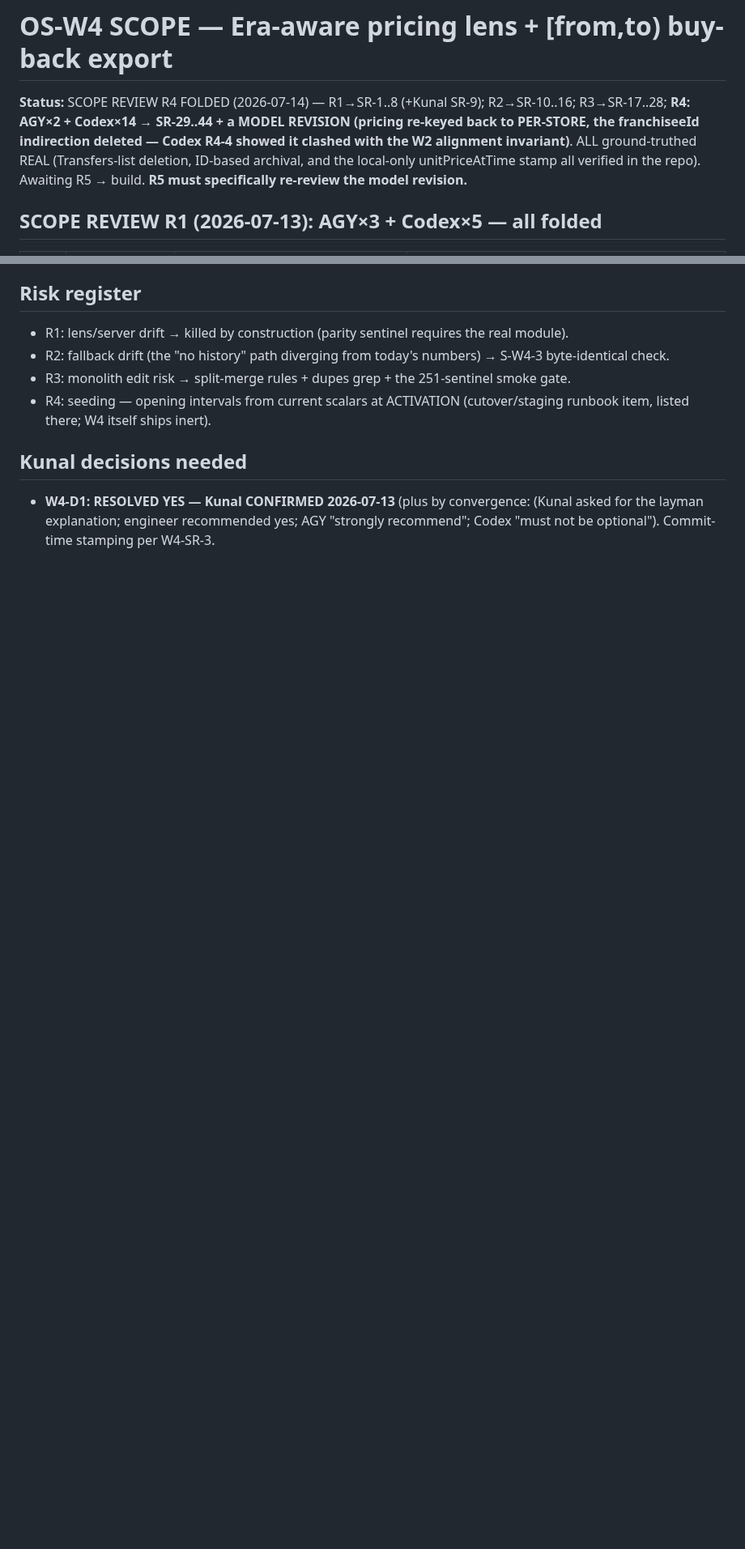
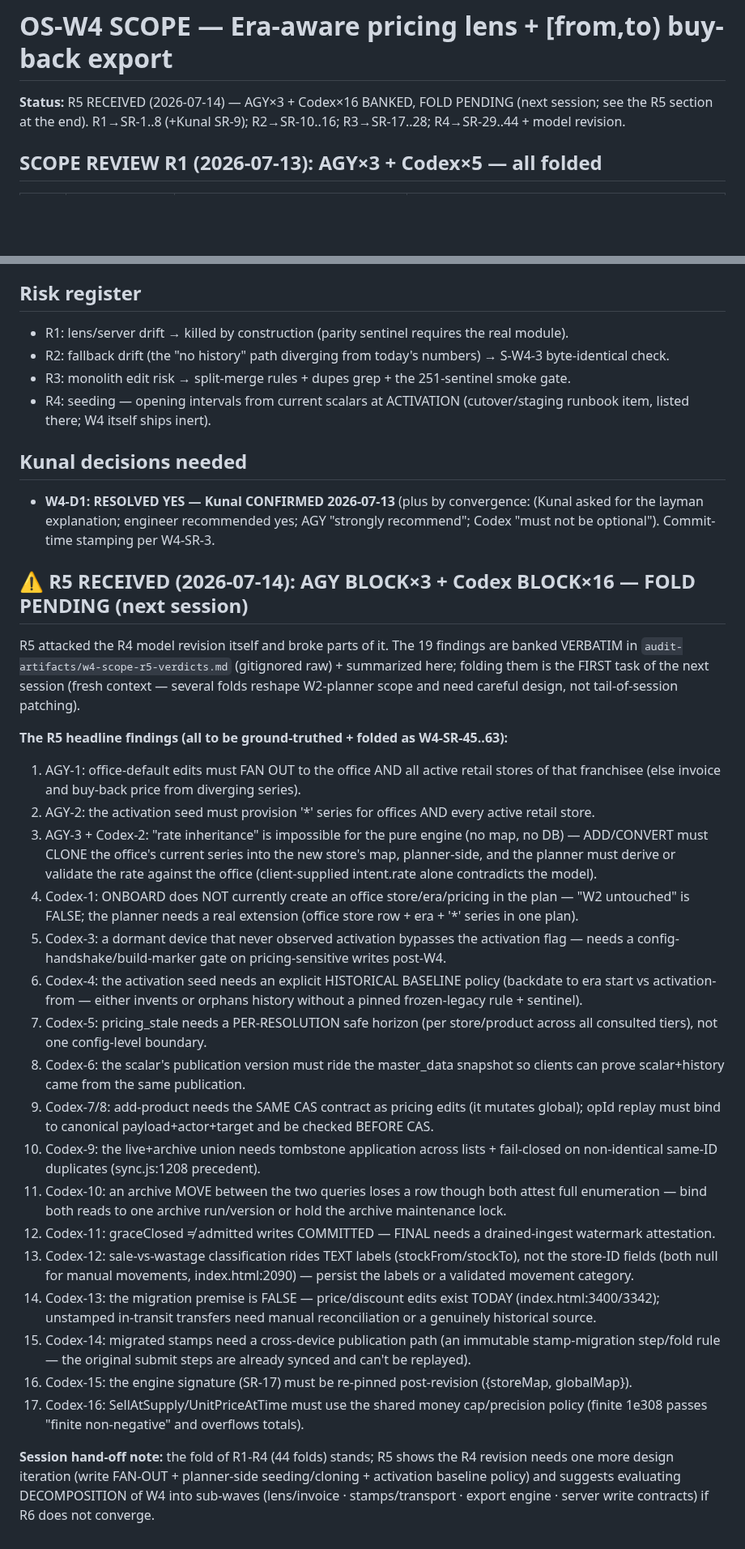
Before and after one commit to bangonbrows/bob-stock, a Markdown page: AZURE-CHUNK-ORG-W4-SCOPE.md, 2 parts joined by grey strips. Shown at 81% size. GitHub-like rendering; blank space fills up the shorter version.

Commit message:
OS-W4 scope: BANK R5 verdicts (AGY x3 + Codex x16) — fold deferred to the fresh session
R5 broke parts of the R4 model revision (office-edit fan-out, activation seed for
retail stores, 'rate inheritance' impossible for the pure engine) and falsified two
settled claims ('W2 untouched' — onboard must extend the planner; the migration's
'provably correct' premise — pricing edits exist today). 19 findings summarized in
the scope doc + raw in audit-artifacts/w4-scope-r5-verdicts.md. Folding them
reshapes W2-planner scope and needs fresh-context design care, not tail-of-session
patching. Decomposition of W4 into sub-waves to be evaluated if R6 doesn't converge.

Co-Authored-By: Claude Opus 4.8 <noreply@anthropic.com>

```diff
--- a/AZURE-CHUNK-ORG-W4-SCOPE.md
+++ b/AZURE-CHUNK-ORG-W4-SCOPE.md
@@ -1,10 +1,7 @@
 # OS-W4 SCOPE — Era-aware pricing lens + [from,to) buy-back export
 
-**Status:** SCOPE REVIEW R4 FOLDED (2026-07-14) — R1→SR-1..8 (+Kunal SR-9); R2→SR-10..16; R3→SR-17..28;
-**R4: AGY×2 + Codex×14 → SR-29..44 + a MODEL REVISION (pricing re-keyed back to PER-STORE, the franchiseeId
-indirection deleted — Codex R4-4 showed it clashed with the W2 alignment invariant)**. ALL ground-truthed
-REAL (Transfers-list deletion, ID-based archival, and the local-only unitPriceAtTime stamp all verified in
-the repo). Awaiting R5 → build. **R5 must specifically re-review the model revision.**
+**Status:** R5 RECEIVED (2026-07-14) — AGY×3 + Codex×16 BANKED, FOLD PENDING (next session; see the R5 section
+at the end). R1→SR-1..8 (+Kunal SR-9); R2→SR-10..16; R3→SR-17..28; R4→SR-29..44 + model revision.
 
 ## SCOPE REVIEW R1 (2026-07-13): AGY×3 + Codex×5 — all folded
 
@@ -215,3 +212,48 @@ the server read LAs).
 ## Kunal decisions needed
 - **W4-D1: RESOLVED YES — Kunal CONFIRMED 2026-07-13** (plus by convergence: (Kunal asked for the layman explanation; engineer recommended yes;
   AGY "strongly recommend"; Codex "must not be optional"). Commit-time stamping per W4-SR-3.
+
+## ⚠ R5 RECEIVED (2026-07-14): AGY BLOCK×3 + Codex BLOCK×16 — FOLD PENDING (next session)
+R5 attacked the R4 model revision itself and broke parts of it. The 19 findings are banked VERBATIM in
+`audit-artifacts/w4-scope-r5-verdicts.md` (gitignored raw) + summarized here; folding them is the FIRST task
+of the next session (fresh context — several folds reshape W2-planner scope and need careful design, not
+tail-of-session patching).
+
+**The R5 headline findings (all to be ground-truthed + folded as W4-SR-45..63):**
+1. AGY-1: office-default edits must FAN OUT to the office AND all active retail stores of that franchisee
+   (else invoice and buy-back price from diverging series).
+2. AGY-2: the activation seed must provision '*' series for offices AND every active retail store.
+3. AGY-3 + Codex-2: "rate inheritance" is impossible for the pure engine (no map, no DB) — ADD/CONVERT must
+   CLONE the office's current series into the new store's map, planner-side, and the planner must derive or
+   validate the rate against the office (client-supplied intent.rate alone contradicts the model).
+4. Codex-1: ONBOARD does NOT currently create an office store/era/pricing in the plan — "W2 untouched" is
+   FALSE; the planner needs a real extension (office store row + era + '*' series in one plan).
+5. Codex-3: a dormant device that never observed activation bypasses the activation flag — needs a
+   config-handshake/build-marker gate on pricing-sensitive writes post-W4.
+6. Codex-4: the activation seed needs an explicit HISTORICAL BASELINE policy (backdate to era start vs
+   activation-from — either invents or orphans history without a pinned frozen-legacy rule + sentinel).
+7. Codex-5: pricing_stale needs a PER-RESOLUTION safe horizon (per store/product across all consulted tiers),
+   not one config-level boundary.
+8. Codex-6: the scalar's publication version must ride the master_data snapshot so clients can prove
+   scalar+history came from the same publication.
+9. Codex-7/8: add-product needs the SAME CAS contract as pricing edits (it mutates global); opId replay must
+   bind to canonical payload+actor+target and be checked BEFORE CAS.
+10. Codex-9: the live+archive union needs tombstone application across lists + fail-closed on non-identical
+    same-ID duplicates (sync.js:1208 precedent).
+11. Codex-10: an archive MOVE between the two queries loses a row though both attest full enumeration — bind
+    both reads to one archive run/version or hold the archive maintenance lock.
+12. Codex-11: graceClosed ≠ admitted writes COMMITTED — FINAL needs a drained-ingest watermark attestation.
+13. Codex-12: sale-vs-wastage classification rides TEXT labels (stockFrom/stockTo), not the store-ID fields
+    (both null for manual movements, index.html:2090) — persist the labels or a validated movement category.
+14. Codex-13: the migration premise is FALSE — price/discount edits exist TODAY (index.html:3400/3342);
+    unstamped in-transit transfers need manual reconciliation or a genuinely historical source.
+15. Codex-14: migrated stamps need a cross-device publication path (an immutable stamp-migration step/fold
+    rule — the original submit steps are already synced and can't be replayed).
+16. Codex-15: the engine signature (SR-17) must be re-pinned post-revision ({storeMap, globalMap}).
+17. Codex-16: SellAtSupply/UnitPriceAtTime must use the shared money cap/precision policy (finite 1e308
+    passes "finite non-negative" and overflows totals).
+
+**Session hand-off note:** the fold of R1-R4 (44 folds) stands; R5 shows the R4 revision needs one more
+design iteration (write FAN-OUT + planner-side seeding/cloning + activation baseline policy) and suggests
+evaluating DECOMPOSITION of W4 into sub-waves (lens/invoice · stamps/transport · export engine · server
+write contracts) if R6 does not converge.
```
